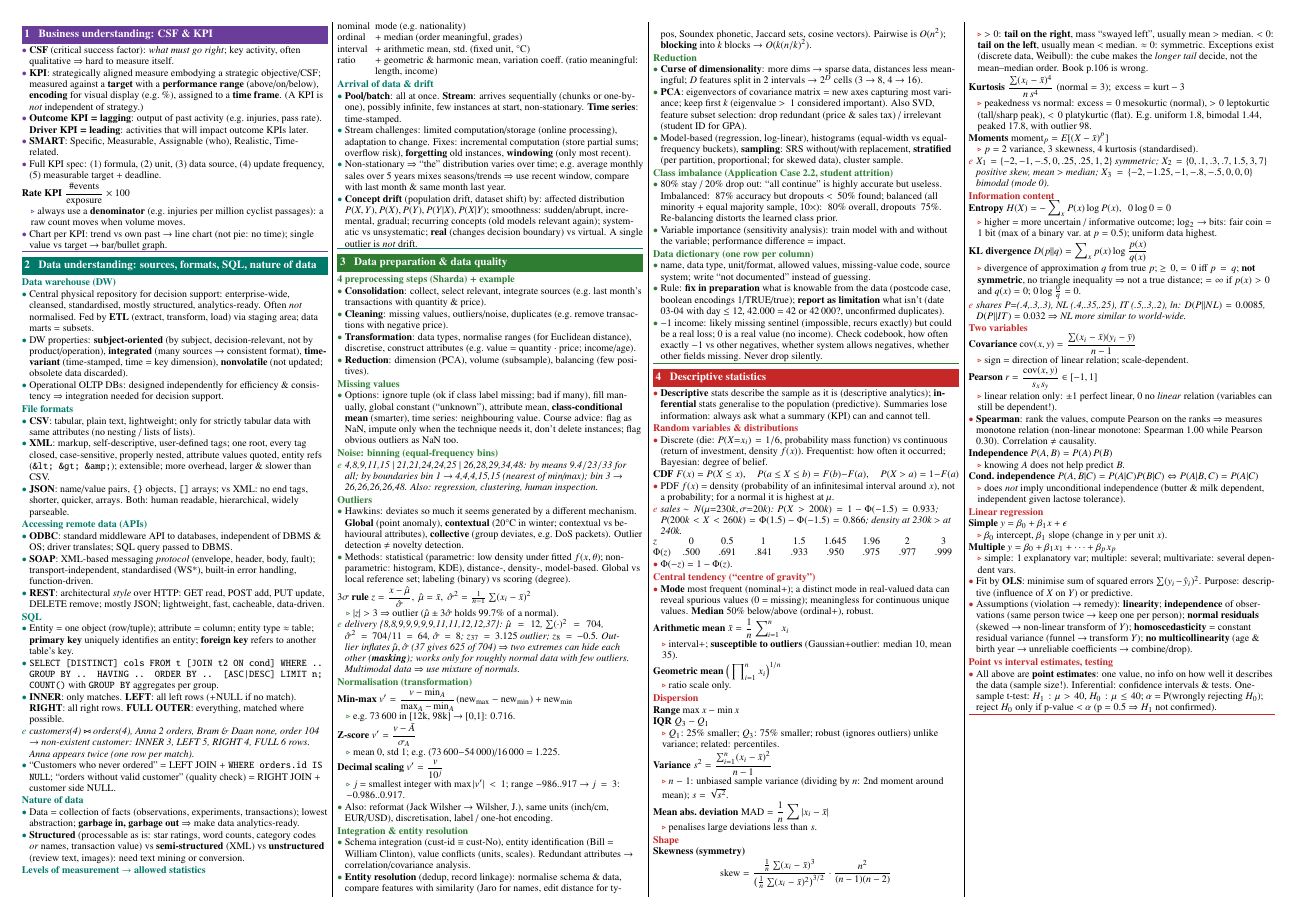
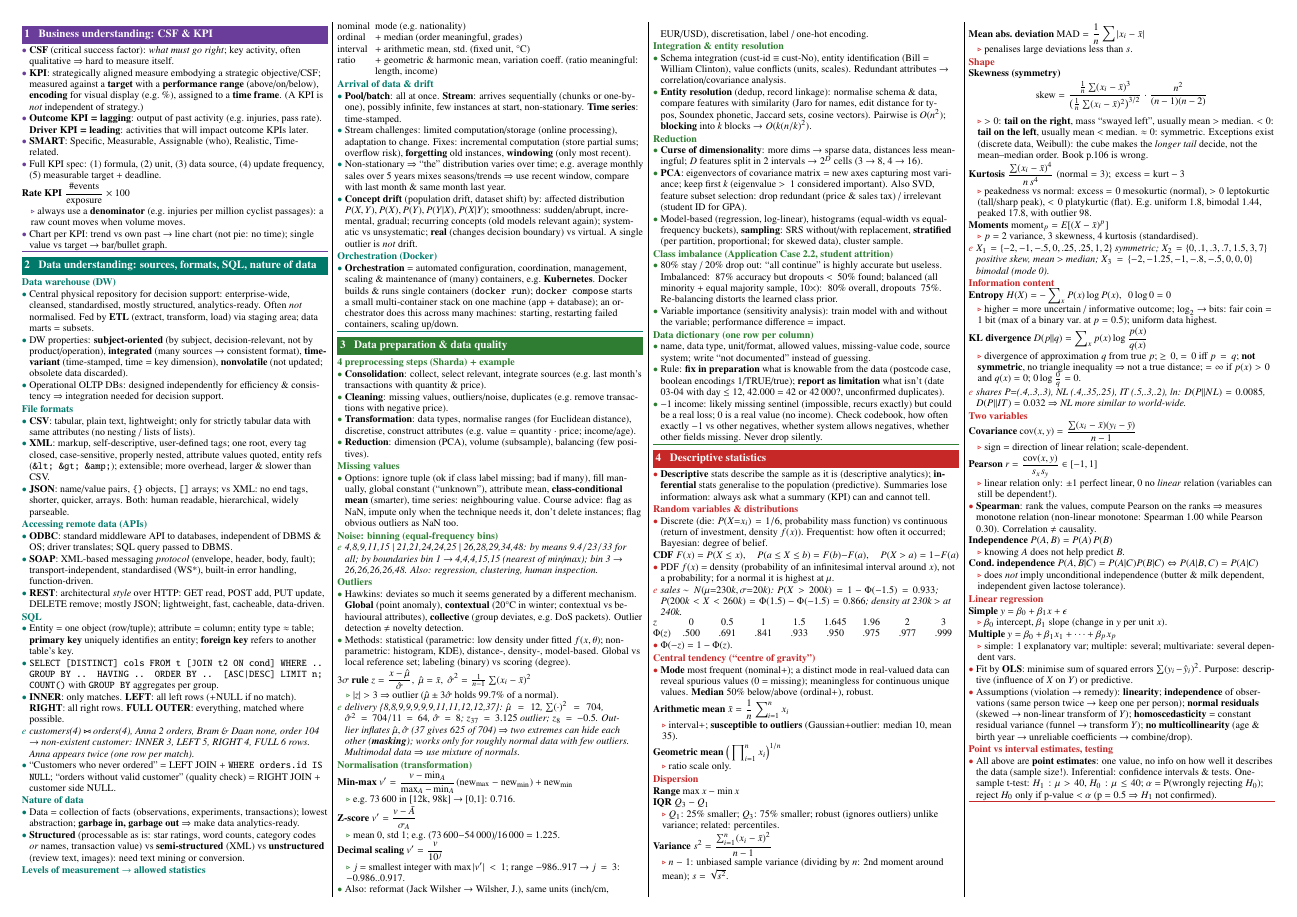
Before and after one commit to LennyAmsterdam1717/DS-sheet-exam, a LaTeX document (main.tex, which reads sections/03-data-understanding.tex): page 1 of 3. Compiled offline with pdfLaTeX.

Commit message:
Add orchestration (Docker context) to data understanding
Co-Authored-By: Claude Opus 5.5 <noreply@anthropic.com>
Claude-Session: https://claude.ai/code/session_01WJrUSDN8J7r2HryGVMtEXC

```diff
--- a/sections/03-data-understanding.tex
+++ b/sections/03-data-understanding.tex
@@ -33,4 +33,6 @@ ratio & + geometric \& harmonic mean, variation coeff.\ (ratio meaningful: lengt
 \insight{Stream challenges: limited computation/storage (online processing), adaptation to change. Fixes: incremental computation (store partial sums; overflow risk), \term{forgetting} old instances, \term{windowing} (only most recent).}
 \insight{Non-stationary $\Rightarrow$ ``the'' distribution varies over time; e.g.\ average monthly sales over 5 years mixes seasons/trends $\Rightarrow$ use recent window, compare with last month \& same month last year.}
 \insight{\term{Concept drift} (population drift, dataset shift) by: affected distribution $P(X,Y),P(X),P(Y),P(Y|X),P(X|Y)$; smoothness: sudden/abrupt, incremental, gradual; recurring concepts (old models relevant again); systematic vs unsystematic; \term{real} (changes decision boundary) vs virtual. A single outlier is \emph{not} drift.}
+\sub{Orchestration (Docker)}
+\insight{\term{Orchestration} = automated configuration, coordination, management, scaling \& maintenance of (many) containers, e.g.\ \term{Kubernetes}. Docker builds \& runs single containers (\texttt{docker run}); \texttt{docker compose} starts a small multi-container stack on one machine (app + database); an orchestrator does this across many machines: starting, restarting failed containers, scaling up/down.}
 \end{topic}
```
